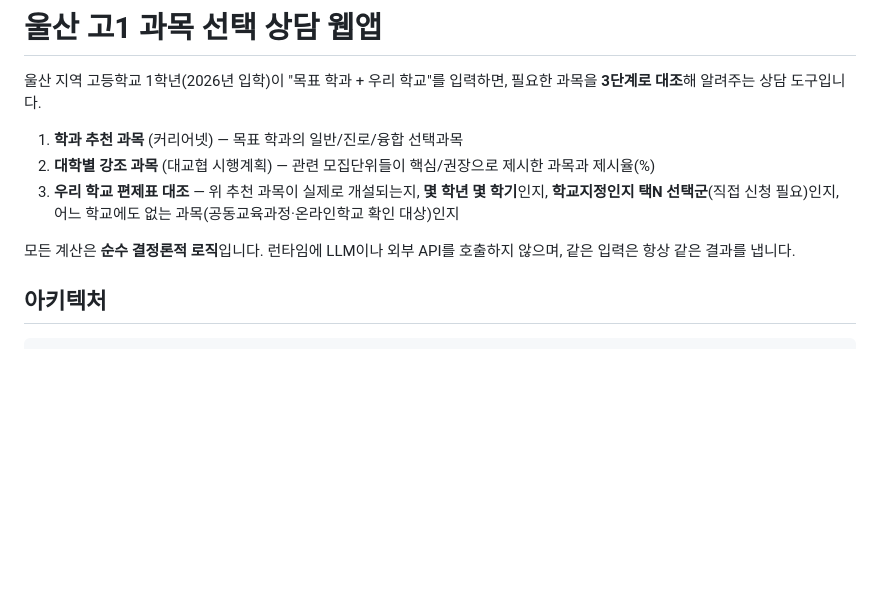
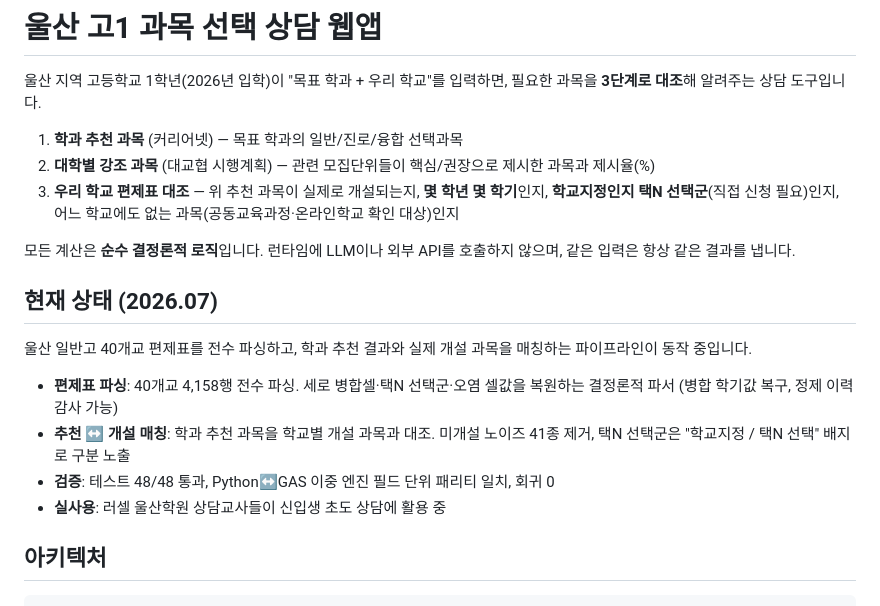
Before and after one commit to ho66220-boop/roadmap_project, a Markdown page: README.md, the part around the change. GitHub-like rendering; blank space fills up the shorter version.

Commit message:
Add current-status block to README (2026.07)
40-school parsing/matching pipeline status, verification summary, and
in-production note for counselor use.

Co-Authored-By: Claude Fable 5 <noreply@anthropic.com>

```diff
--- a/README.md
+++ b/README.md
@@ -7,6 +7,15 @@
 3. **우리 학교 편제표 대조** — 위 추천 과목이 실제로 개설되는지, **몇 학년 몇 학기**인지, **학교지정인지 택N 선택군**(직접 신청 필요)인지, 어느 학교에도 없는 과목(공동교육과정·온라인학교 확인 대상)인지
 
 모든 계산은 **순수 결정론적 로직**입니다. 런타임에 LLM이나 외부 API를 호출하지 않으며, 같은 입력은 항상 같은 결과를 냅니다.
+
+## 현재 상태 (2026.07)
+
+울산 일반고 40개교 편제표를 전수 파싱하고, 학과 추천 결과와 실제 개설 과목을 매칭하는 파이프라인이 동작 중입니다.
+
+- **편제표 파싱**: 40개교 4,158행 전수 파싱. 세로 병합셀·택N 선택군·오염 셀값을 복원하는 결정론적 파서 (병합 학기값 복구, 정제 이력 감사 가능)
+- **추천 ↔ 개설 매칭**: 학과 추천 과목을 학교별 개설 과목과 대조. 미개설 노이즈 41종 제거, 택N 선택군은 "학교지정 / 택N 선택" 배지로 구분 노출
+- **검증**: 테스트 48/48 통과, Python↔GAS 이중 엔진 필드 단위 패리티 일치, 회귀 0
+- **실사용**: 러셀 울산학원 상담교사들이 신입생 초도 상담에 활용 중
 
 ## 아키텍처
 
```
